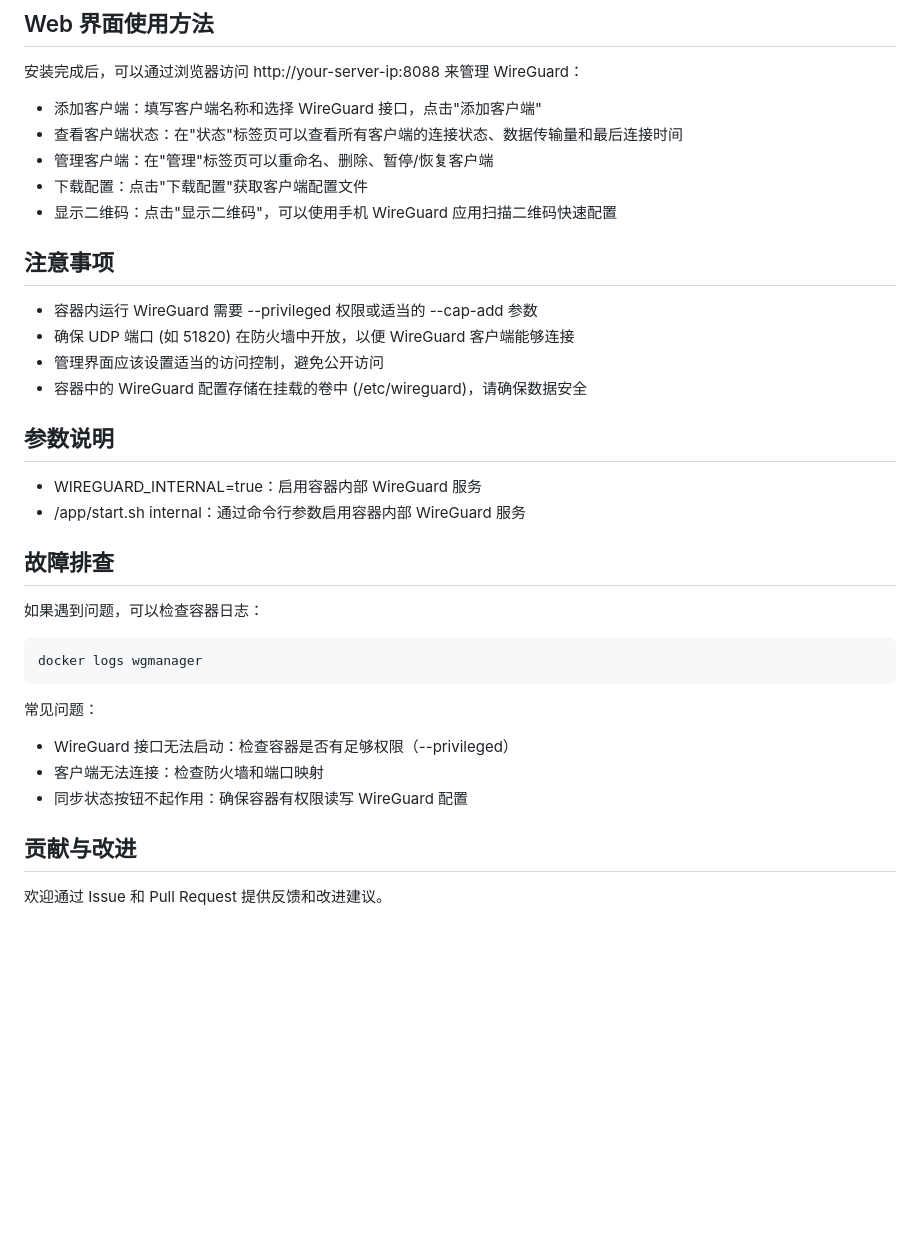
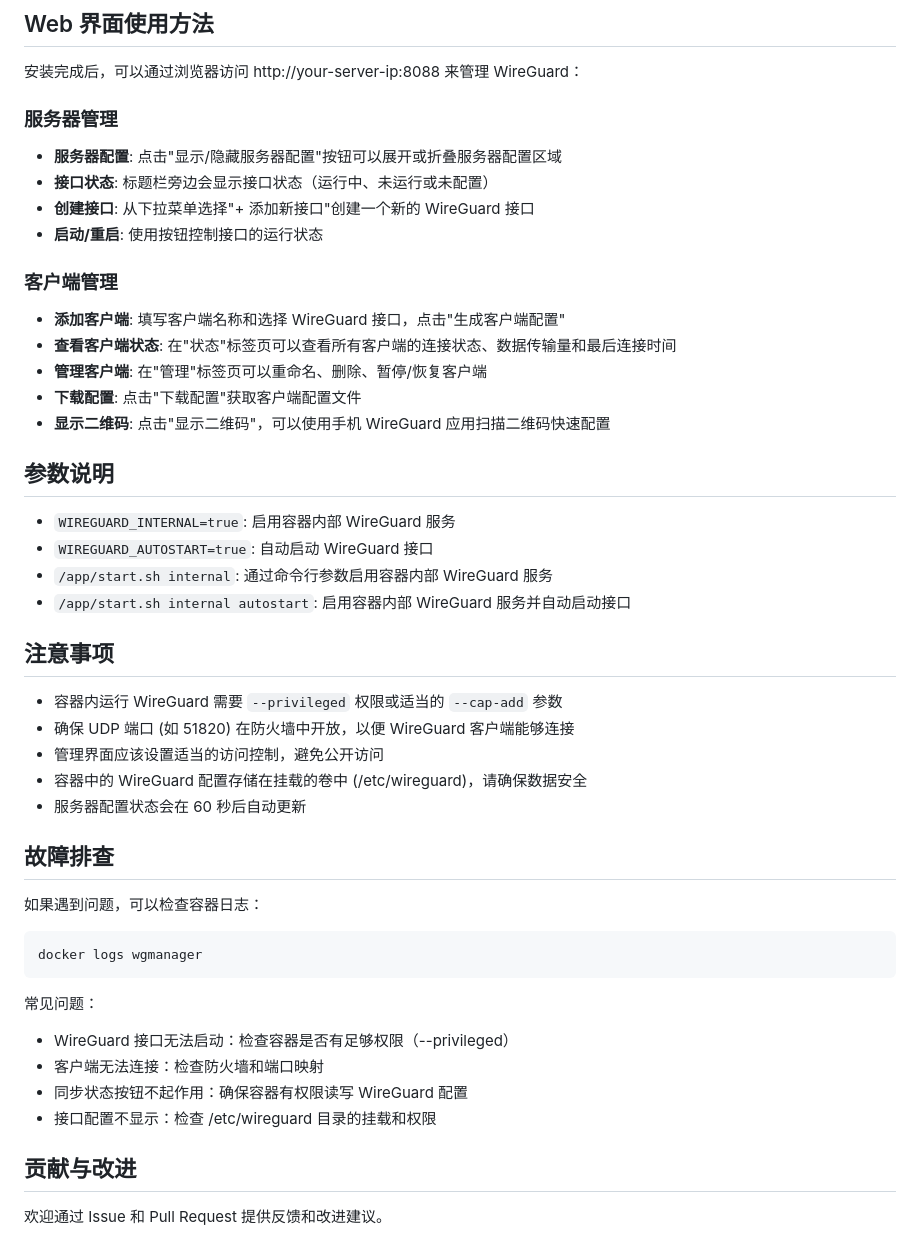
Before and after one commit to henrykey/wireguard-web-manager, a Markdown page: README.md, the part around the change printed below. GitHub-like rendering; blank space fills up the shorter version.

```diff
--- a/README.md
+++ b/README.md
@@ -78,23 +98,35 @@ python [app.py](http://_vscodecontentref_/2)
 
 安装完成后，可以通过浏览器访问 http://your-server-ip:8088 来管理 WireGuard：
 
-- 添加客户端：填写客户端名称和选择 WireGuard 接口，点击"添加客户端"
-- 查看客户端状态：在"状态"标签页可以查看所有客户端的连接状态、数据传输量和最后连接时间
-- 管理客户端：在"管理"标签页可以重命名、删除、暂停/恢复客户端
-- 下载配置：点击"下载配置"获取客户端配置文件
-- 显示二维码：点击"显示二维码"，可以使用手机 WireGuard 应用扫描二维码快速配置
+### 服务器管理
+
+- **服务器配置**: 点击"显示/隐藏服务器配置"按钮可以展开或折叠服务器配置区域
+- **接口状态**: 标题栏旁边会显示接口状态（运行中、未运行或未配置）
+- **创建接口**: 从下拉菜单选择"+ 添加新接口"创建一个新的 WireGuard 接口
+- **启动/重启**: 使用按钮控制接口的运行状态
+
+### 客户端管理
+
+- **添加客户端**: 填写客户端名称和选择 WireGuard 接口，点击"生成客户端配置"
+- **查看客户端状态**: 在"状态"标签页可以查看所有客户端的连接状态、数据传输量和最后连接时间
+- **管理客户端**: 在"管理"标签页可以重命名、删除、暂停/恢复客户端
+- **下载配置**: 点击"下载配置"获取客户端配置文件
+- **显示二维码**: 点击"显示二维码"，可以使用手机 WireGuard 应用扫描二维码快速配置
+
+## 参数说明
+
+- `WIREGUARD_INTERNAL=true`: 启用容器内部 WireGuard 服务
+- `WIREGUARD_AUTOSTART=true`: 自动启动 WireGuard 接口
+- `/app/start.sh internal`: 通过命令行参数启用容器内部 WireGuard 服务
+- `/app/start.sh internal autostart`: 启用容器内部 WireGuard 服务并自动启动接口
 
 ## 注意事项
 
-- 容器内运行 WireGuard 需要 --privileged 权限或适当的 --cap-add 参数
+- 容器内运行 WireGuard 需要 `--privileged` 权限或适当的 `--cap-add` 参数
 - 确保 UDP 端口 (如 51820) 在防火墙中开放，以便 WireGuard 客户端能够连接
 - 管理界面应该设置适当的访问控制，避免公开访问
 - 容器中的 WireGuard 配置存储在挂载的卷中 (/etc/wireguard)，请确保数据安全
-
-## 参数说明
-
-- WIREGUARD_INTERNAL=true：启用容器内部 WireGuard 服务
-- /app/start.sh internal：通过命令行参数启用容器内部 WireGuard 服务
+- 服务器配置状态会在 60 秒后自动更新
 
 ## 故障排查
 
@@ -107,6 +139,7 @@ docker logs wgmanager
 - WireGuard 接口无法启动：检查容器是否有足够权限（--privileged）
 - 客户端无法连接：检查防火墙和端口映射
 - 同步状态按钮不起作用：确保容器有权限读写 WireGuard 配置
+- 接口配置不显示：检查 /etc/wireguard 目录的挂载和权限
 
 ## 贡献与改进
 
```
Also changed, not shown: other parts of README.md (+28 -8 lines), README.EN.md (added, +150 -0 lines).
